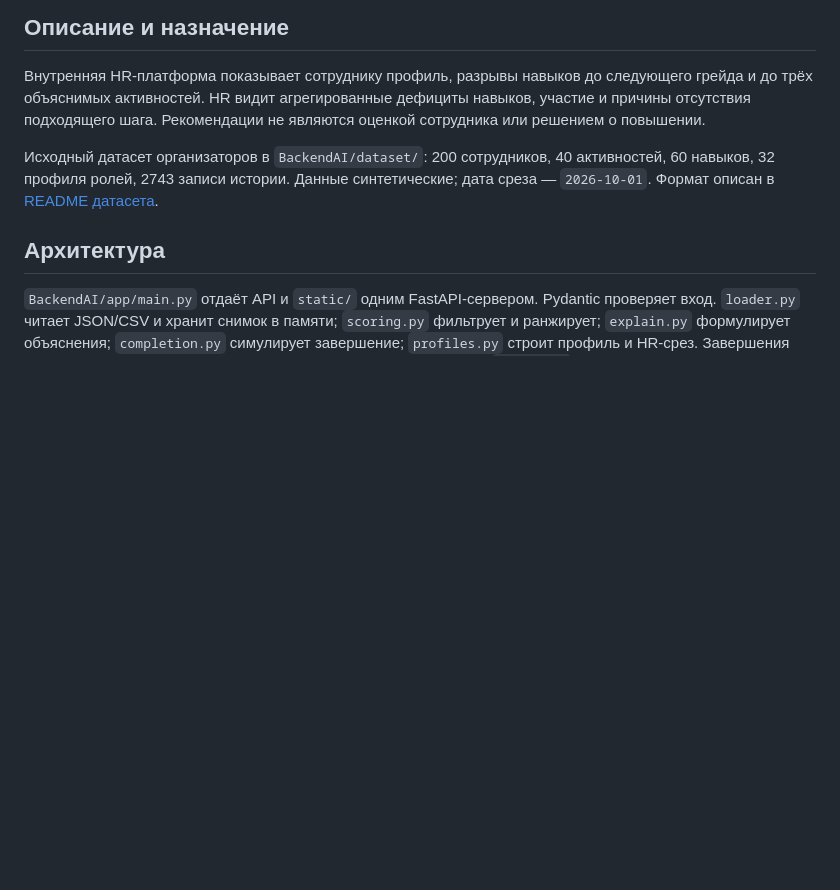
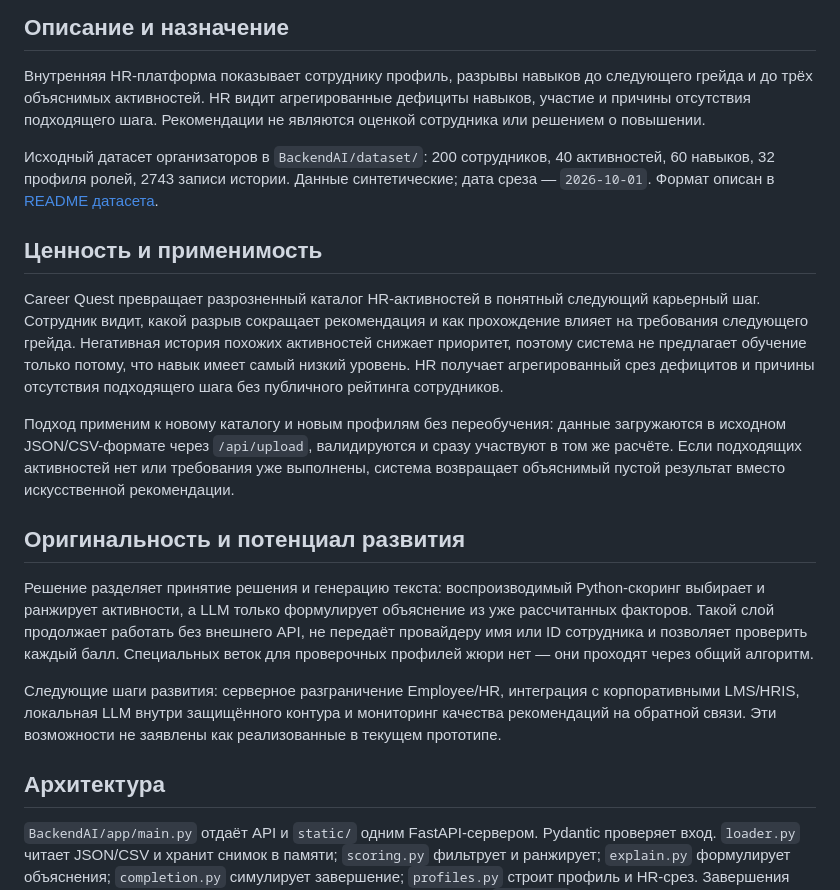
Before and after one commit to BAITC-Hacks/hack-26559053-cairx, a Markdown page: README.md, the part around the change. Rendered like a GitHub page; blank space fills up the shorter version.

Commit message:
Document product value and growth potential

```diff
--- a/README.md
+++ b/README.md
@@ -5,6 +5,18 @@
 Внутренняя HR-платформа показывает сотруднику профиль, разрывы навыков до следующего грейда и до трёх объяснимых активностей. HR видит агрегированные дефициты навыков, участие и причины отсутствия подходящего шага. Рекомендации не являются оценкой сотрудника или решением о повышении.
 
 Исходный датасет организаторов в `BackendAI/dataset/`: 200 сотрудников, 40 активностей, 60 навыков, 32 профиля ролей, 2743 записи истории. Данные синтетические; дата среза — `2026-10-01`. Формат описан в [README датасета](BackendAI/dataset/README.ru.md).
+
+## Ценность и применимость
+
+Career Quest превращает разрозненный каталог HR-активностей в понятный следующий карьерный шаг. Сотрудник видит, какой разрыв сокращает рекомендация и как прохождение влияет на требования следующего грейда. Негативная история похожих активностей снижает приоритет, поэтому система не предлагает обучение только потому, что навык имеет самый низкий уровень. HR получает агрегированный срез дефицитов и причины отсутствия подходящего шага без публичного рейтинга сотрудников.
+
+Подход применим к новому каталогу и новым профилям без переобучения: данные загружаются в исходном JSON/CSV-формате через `/api/upload`, валидируются и сразу участвуют в том же расчёте. Если подходящих активностей нет или требования уже выполнены, система возвращает объяснимый пустой результат вместо искусственной рекомендации.
+
+## Оригинальность и потенциал развития
+
+Решение разделяет принятие решения и генерацию текста: воспроизводимый Python-скоринг выбирает и ранжирует активности, а LLM только формулирует объяснение из уже рассчитанных факторов. Такой слой продолжает работать без внешнего API, не передаёт провайдеру имя или ID сотрудника и позволяет проверить каждый балл. Специальных веток для проверочных профилей жюри нет — они проходят через общий алгоритм.
+
+Следующие шаги развития: серверное разграничение Employee/HR, интеграция с корпоративными LMS/HRIS, локальная LLM внутри защищённого контура и мониторинг качества рекомендаций на обратной связи. Эти возможности не заявлены как реализованные в текущем прототипе.
 
 ## Архитектура
 
```
